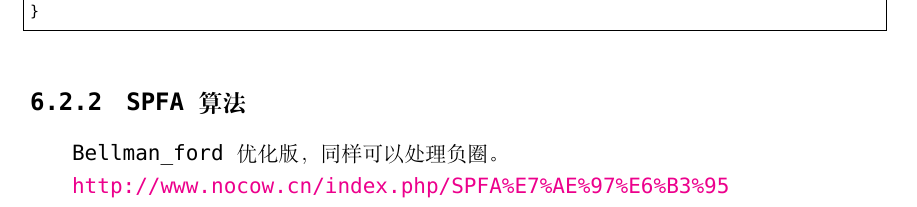
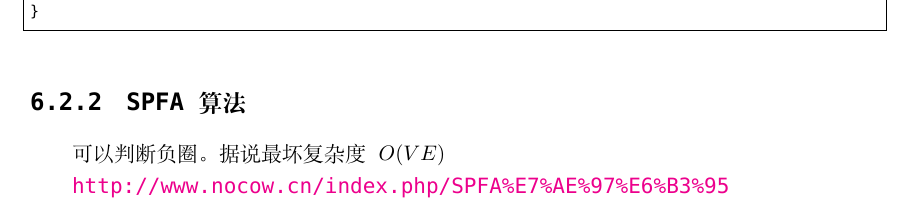
Before and after one commit to netcan/Netcan_ICPC, a LaTeX document (My_Template/acm_template_by_netcan.tex): part of page 23 of 27, cut so that both start at the same text. Compiled offline with XeLaTeX; a missing font is replaced by an installed copy or a similar font.

Commit message:
增加最短路算法之SPFA

```diff
--- a/My_Template/acm_template_by_netcan.tex
+++ b/My_Template/acm_template_by_netcan.tex
@@ -851,7 +851,7 @@ bool bellman_ford(int s) { // 求解顶点s出发到所有节点的最短距离
 \end{lstlisting}
 \subsection{SPFA算法}
 
-Bellman\_ford优化版，同样可以处理负圈。
+可以判断负圈。据说最坏复杂度$O(VE)$
 
 \url{http://www.nocow.cn/index.php/SPFA%E7%AE%97%E6%B3%95}
 
```
Also changed, not shown: My_Template/acm_template_by_netcan.pdf.
